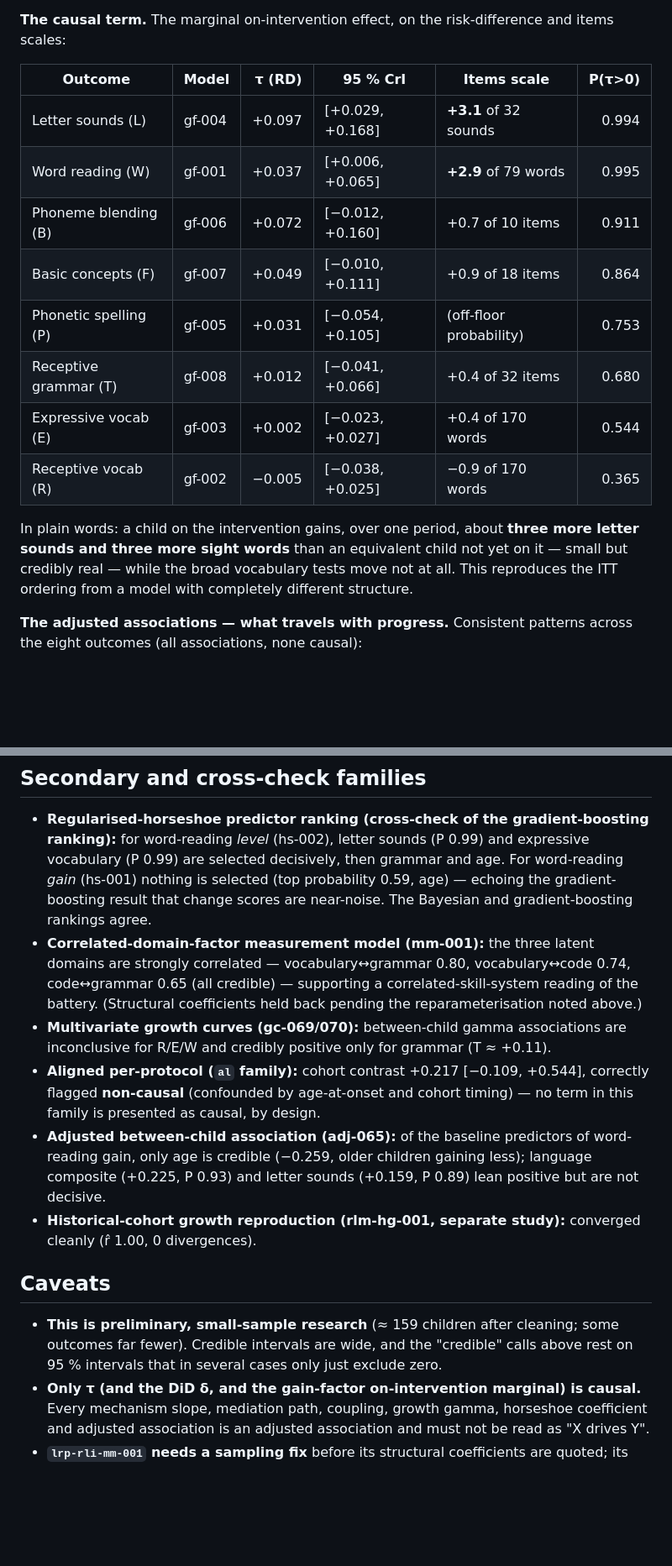
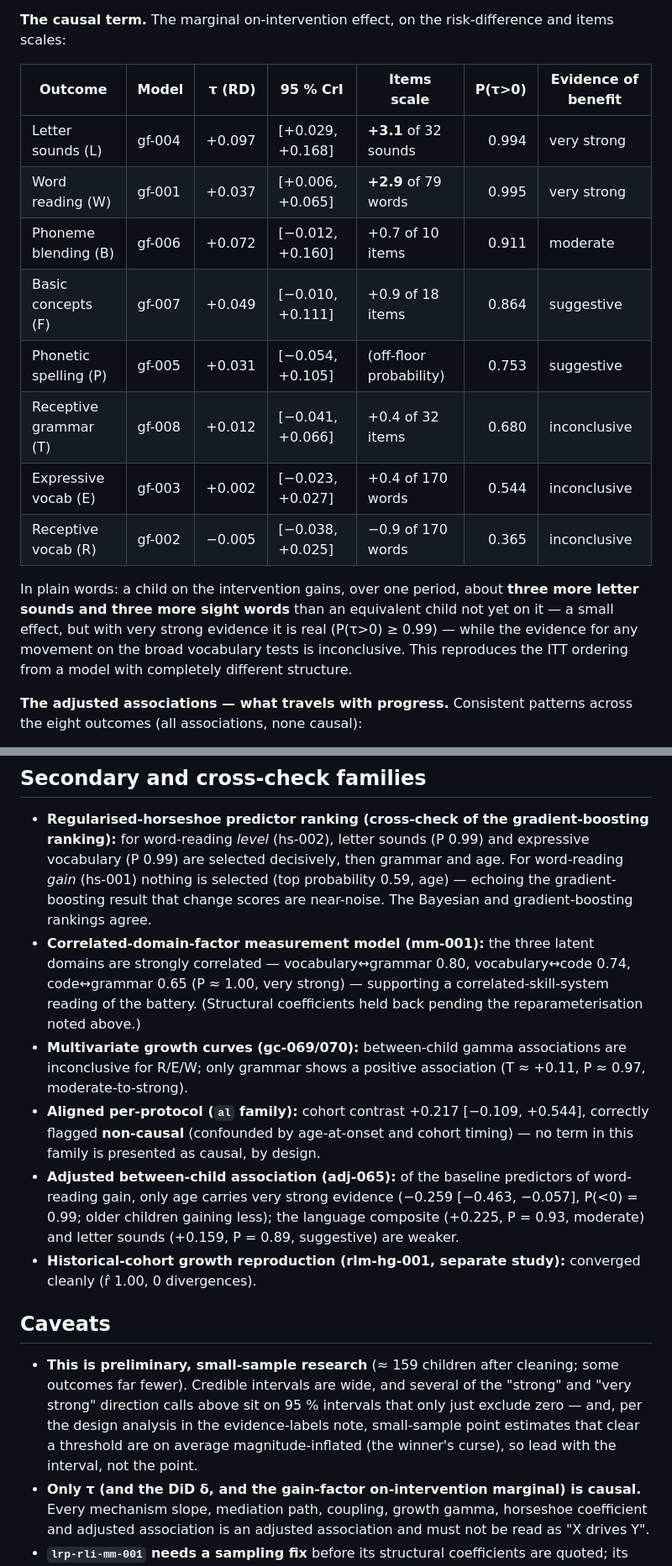
Before and after one commit to dseinternational/language-reading-predictors, a Markdown page: notes/202607082140-statistical-models-full-reporting-fit.md, 2 parts joined by grey strips. Shown at 84% size. Rendered like a GitHub page; blank space fills up the shorter version.

```diff
--- a/notes/202607082140-statistical-models-full-reporting-fit.md
+++ b/notes/202607082140-statistical-models-full-reporting-fit.md
@@ -90,18 +93,18 @@ The eight gain-factor models (gf-001–008, one per outcome W/R/E/L/P/B/F/T) are
 
 **The causal term.** The marginal on-intervention effect, on the risk-difference and items scales:
 
-| Outcome               | Model  | τ (RD) | 95 % CrI         | Items scale             | P(τ>0) |
-| --------------------- | ------ | -----: | ---------------- | ----------------------- | -----: |
-| Letter sounds (L)     | gf-004 | +0.097 | [+0.029, +0.168] | **+3.1** of 32 sounds   |  0.994 |
-| Word reading (W)      | gf-001 | +0.037 | [+0.006, +0.065] | **+2.9** of 79 words    |  0.995 |
-| Phoneme blending (B)  | gf-006 | +0.072 | [−0.012, +0.160] | +0.7 of 10 items        |  0.911 |
-| Basic concepts (F)    | gf-007 | +0.049 | [−0.010, +0.111] | +0.9 of 18 items        |  0.864 |
-| Phonetic spelling (P) | gf-005 | +0.031 | [−0.054, +0.105] | (off-floor probability) |  0.753 |
-| Receptive grammar (T) | gf-008 | +0.012 | [−0.041, +0.066] | +0.4 of 32 items        |  0.680 |
-| Expressive vocab (E)  | gf-003 | +0.002 | [−0.023, +0.027] | +0.4 of 170 words       |  0.544 |
-| Receptive vocab (R)   | gf-002 | −0.005 | [−0.038, +0.025] | −0.9 of 170 words       |  0.365 |
+| Outcome               | Model  | τ (RD) | 95 % CrI         | Items scale             | P(τ>0) | Evidence of benefit |
+| --------------------- | ------ | -----: | ---------------- | ----------------------- | -----: | ------------------- |
+| Letter sounds (L)     | gf-004 | +0.097 | [+0.029, +0.168] | **+3.1** of 32 sounds   |  0.994 | very strong         |
+| Word reading (W)      | gf-001 | +0.037 | [+0.006, +0.065] | **+2.9** of 79 words    |  0.995 | very strong         |
+| Phoneme blending (B)  | gf-006 | +0.072 | [−0.012, +0.160] | +0.7 of 10 items        |  0.911 | moderate            |
+| Basic concepts (F)    | gf-007 | +0.049 | [−0.010, +0.111] | +0.9 of 18 items        |  0.864 | suggestive          |
+| Phonetic spelling (P) | gf-005 | +0.031 | [−0.054, +0.105] | (off-floor probability) |  0.753 | suggestive          |
+| Receptive grammar (T) | gf-008 | +0.012 | [−0.041, +0.066] | +0.4 of 32 items        |  0.680 | inconclusive        |
+| Expressive vocab (E)  | gf-003 | +0.002 | [−0.023, +0.027] | +0.4 of 170 words       |  0.544 | inconclusive        |
+| Receptive vocab (R)   | gf-002 | −0.005 | [−0.038, +0.025] | −0.9 of 170 words       |  0.365 | inconclusive        |
 
-In plain words: a child on the intervention gains, over one period, about **three more letter sounds and three more sight words** than an equivalent child not yet on it — small but credibly real — while the broad vocabulary tests move not at all. This reproduces the ITT ordering from a model with completely different structure.
+In plain words: a child on the intervention gains, over one period, about **three more letter sounds and three more sight words** than an equivalent child not yet on it — a small effect, but with very strong evidence it is real (P(τ>0) ≥ 0.99) — while the evidence for any movement on the broad vocabulary tests is inconclusive. This reproduces the ITT ordering from a model with completely different structure.
 
 **The adjusted associations — what travels with progress.** Consistent patterns across the eight outcomes (all associations, none causal):
 
@@ -147,14 +150,14 @@ These couplings are **adjusted associations, not causal drivers**, but they are
 ## Secondary and cross-check families
 
 - **Regularised-horseshoe predictor ranking (cross-check of the gradient-boosting ranking):** for word-reading _level_ (hs-002), letter sounds (P 0.99) and expressive vocabulary (P 0.99) are selected decisively, then grammar and age. For word-reading _gain_ (hs-001) nothing is selected (top probability 0.59, age) — echoing the gradient-boosting result that change scores are near-noise. The Bayesian and gradient-boosting rankings agree.
-- **Correlated-domain-factor measurement model (mm-001):** the three latent domains are strongly correlated — vocabulary↔grammar 0.80, vocabulary↔code 0.74, code↔grammar 0.65 (all credible) — supporting a correlated-skill-system reading of the battery. (Structural coefficients held back pending the reparameterisation noted above.)
-- **Multivariate growth curves (gc-069/070):** between-child gamma associations are inconclusive for R/E/W and credibly positive only for grammar (T ≈ +0.11).
+- **Correlated-domain-factor measurement model (mm-001):** the three latent domains are strongly correlated — vocabulary↔grammar 0.80, vocabulary↔code 0.74, code↔grammar 0.65 (P ≈ 1.00, very strong) — supporting a correlated-skill-system reading of the battery. (Structural coefficients held back pending the reparameterisation noted above.)
+- **Multivariate growth curves (gc-069/070):** between-child gamma associations are inconclusive for R/E/W; only grammar shows a positive association (T ≈ +0.11, P ≈ 0.97, moderate-to-strong).
 - **Aligned per-protocol (`al` family):** cohort contrast +0.217 [−0.109, +0.544], correctly flagged **non-causal** (confounded by age-at-onset and cohort timing) — no term in this family is presented as causal, by design.
-- **Adjusted between-child association (adj-065):** of the baseline predictors of word-reading gain, only age is credible (−0.259, older children gaining less); language composite (+0.225, P 0.93) and letter sounds (+0.159, P 0.89) lean positive but are not decisive.
+- **Adjusted between-child association (adj-065):** of the baseline predictors of word-reading gain, only age carries very strong evidence (−0.259 [−0.463, −0.057], P(<0) = 0.99; older children gaining less); the language composite (+0.225, P = 0.93, moderate) and letter sounds (+0.159, P = 0.89, suggestive) are weaker.
 - **Historical-cohort growth reproduction (rlm-hg-001, separate study):** converged cleanly (r̂ 1.00, 0 divergences).
 
 ## Caveats
 
-- **This is preliminary, small-sample research** (≈ 159 children after cleaning; some outcomes far fewer). Credible intervals are wide, and the "credible" calls above rest on 95 % intervals that in several cases only just exclude zero.
+- **This is preliminary, small-sample research** (≈ 159 children after cleaning; some outcomes far fewer). Credible intervals are wide, and several of the "strong" and "very strong" direction calls above sit on 95 % intervals that only just exclude zero — and, per the design analysis in the evidence-labels note, small-sample point estimates that clear a threshold are on average magnitude-inflated (the winner's curse), so lead with the interval, not the point.
 - **Only τ (and the DiD δ, and the gain-factor on-intervention marginal) is causal.** Every mechanism slope, mediation path, coupling, growth gamma, horseshoe coefficient and adjusted association is an adjusted association and must not be read as "X drives Y".
 - **`lrp-rli-mm-001` needs a sampling fix** before its structural coefficients are quoted; its correlations are fine. The nine other divergence-flagged fits are usable as-is but the mechanism GP models would benefit from a re-run at a higher `target_accept` if any single slope becomes load-bearing.
```
Also changed, not shown: other parts of notes/202607082140-statistical-models-full-reporting-fit.md (+36 -33 lines).
